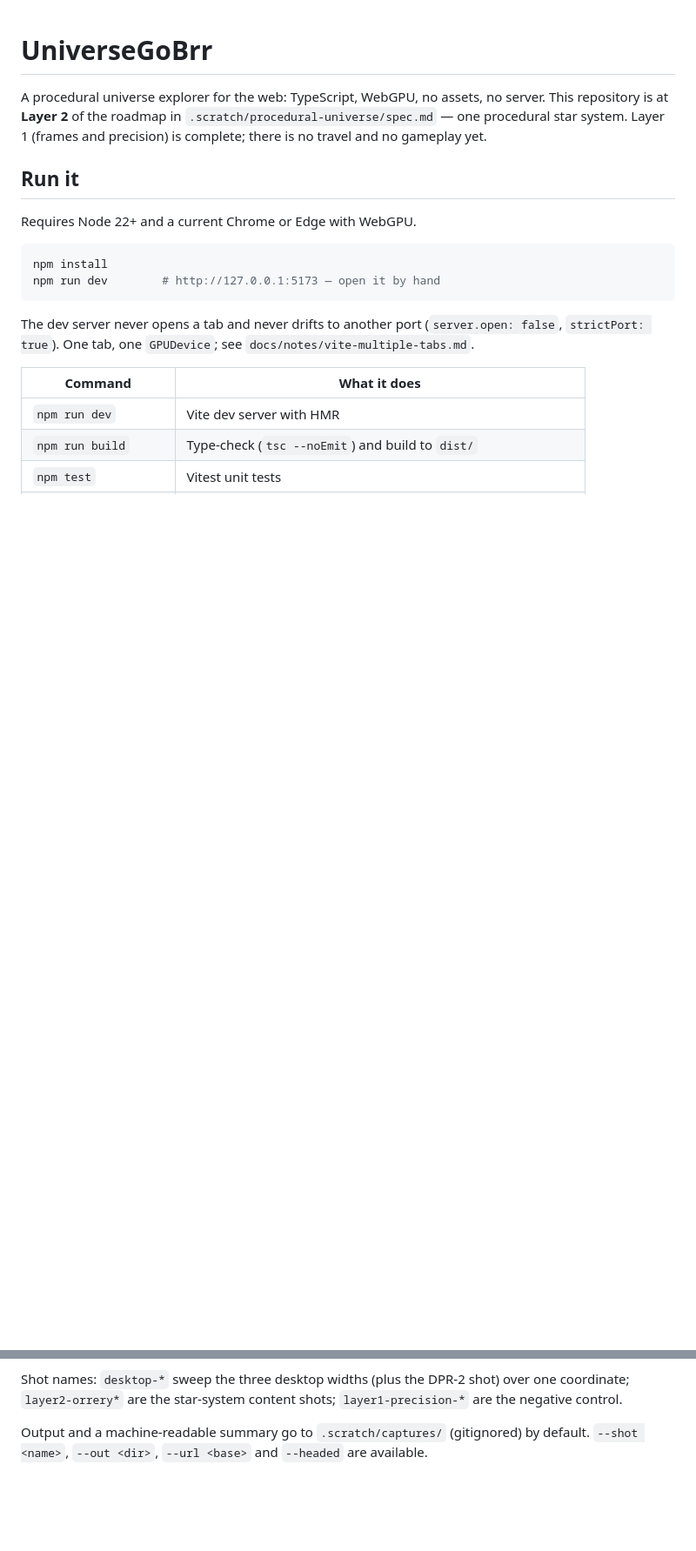
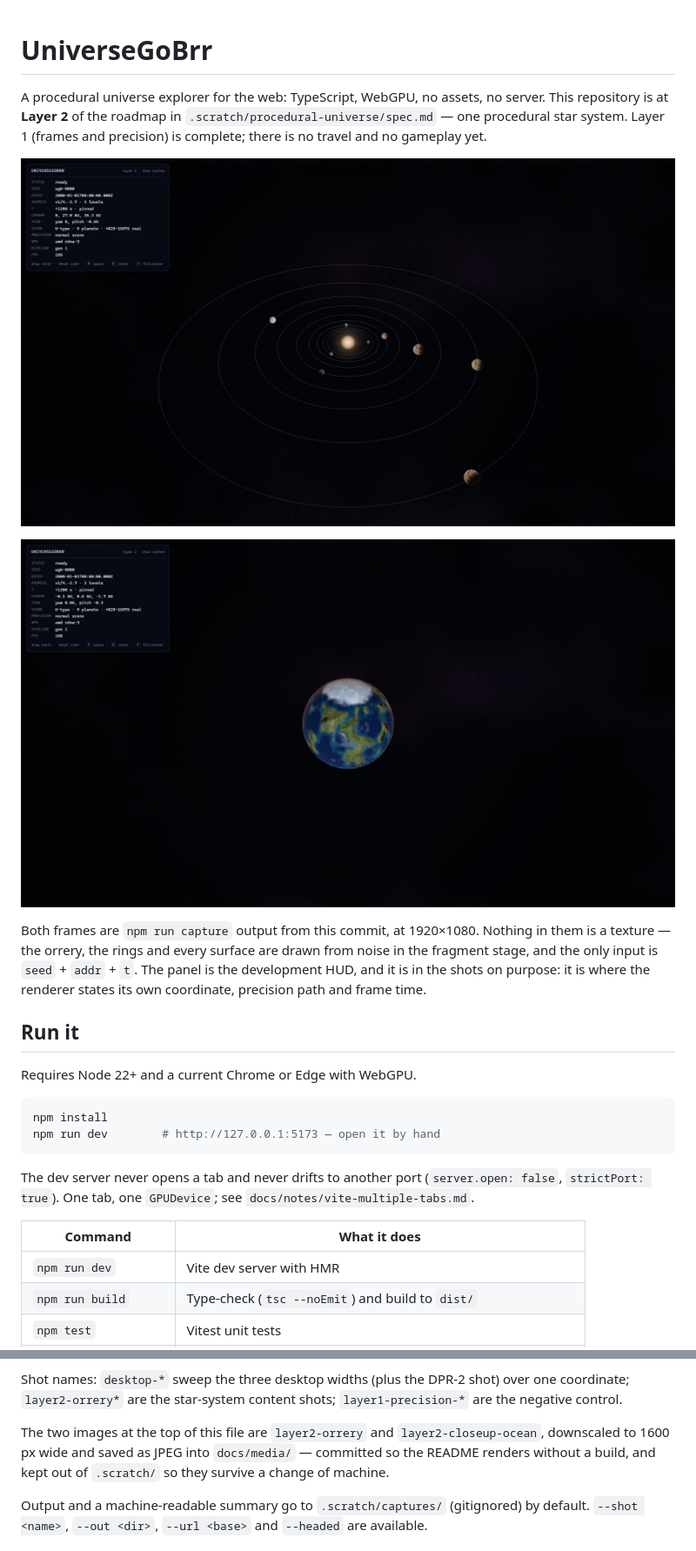
Before and after one commit to DraxCodes/UniverseGoBrr, a Markdown page: README.md, 2 parts joined by grey strips. Shown at 87% size. GitHub-like rendering; pictures changed too: docs/media/layer2-closeup-ocean.jpg (added), docs/media/layer2-orrery.jpg (added); blank space fills up the shorter version.

Commit message:
docs: add orrery and ocean-world previews to the readme

```diff
--- a/README.md
+++ b/README.md
@@ -4,6 +4,15 @@ A procedural universe explorer for the web: TypeScript, WebGPU, no assets, no se
 This repository is at **Layer 2** of the roadmap in `.scratch/procedural-universe/spec.md` — one
 procedural star system. Layer 1 (frames and precision) is complete; there is no travel and no
 gameplay yet.
+
+![A nine-planet system seen as an orrery, with orbit rings around an amber K-type primary](docs/media/layer2-orrery.jpg)
+
+![An ocean world close up: continents, shelf shallows, a polar ice cap and drifting cloud layer](docs/media/layer2-closeup-ocean.jpg)
+
+Both frames are `npm run capture` output from this commit, at 1920×1080. Nothing in them is a
+texture — the orrery, the rings and every surface are drawn from noise in the fragment stage, and
+the only input is `seed` + `addr` + `t`. The panel is the development HUD, and it is in the shots
+on purpose: it is where the renderer states its own coordinate, precision path and frame time.
 
 ## Run it
 
@@ -103,6 +112,10 @@ preference, so a shot also fails if the page follows it. The harness refuses to
 Shot names: `desktop-*` sweep the three desktop widths (plus the DPR-2 shot) over one
 coordinate; `layer2-orrery*` are the star-system content shots; `layer1-precision-*` are the
 negative control.
+
+The two images at the top of this file are `layer2-orrery` and `layer2-closeup-ocean`, downscaled
+to 1600 px wide and saved as JPEG into `docs/media/` — committed so the README renders without a
+build, and kept out of `.scratch/` so they survive a change of machine.
 
 Output and a machine-readable summary go to `.scratch/captures/` (gitignored) by default.
 `--shot <name>`, `--out <dir>`, `--url <base>` and `--headed` are available.
```
